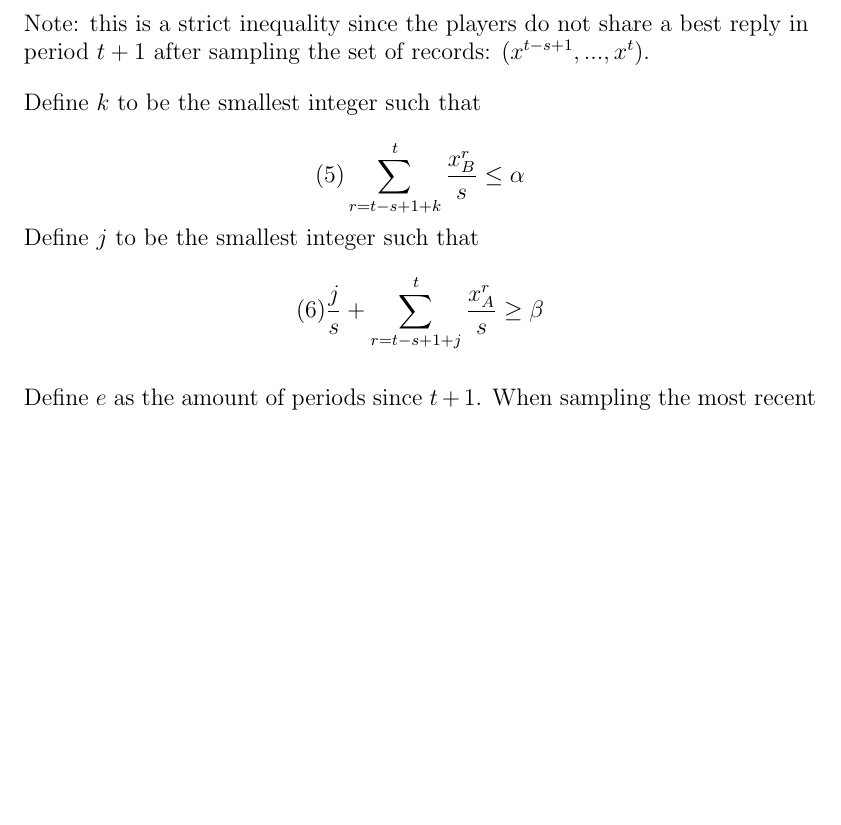
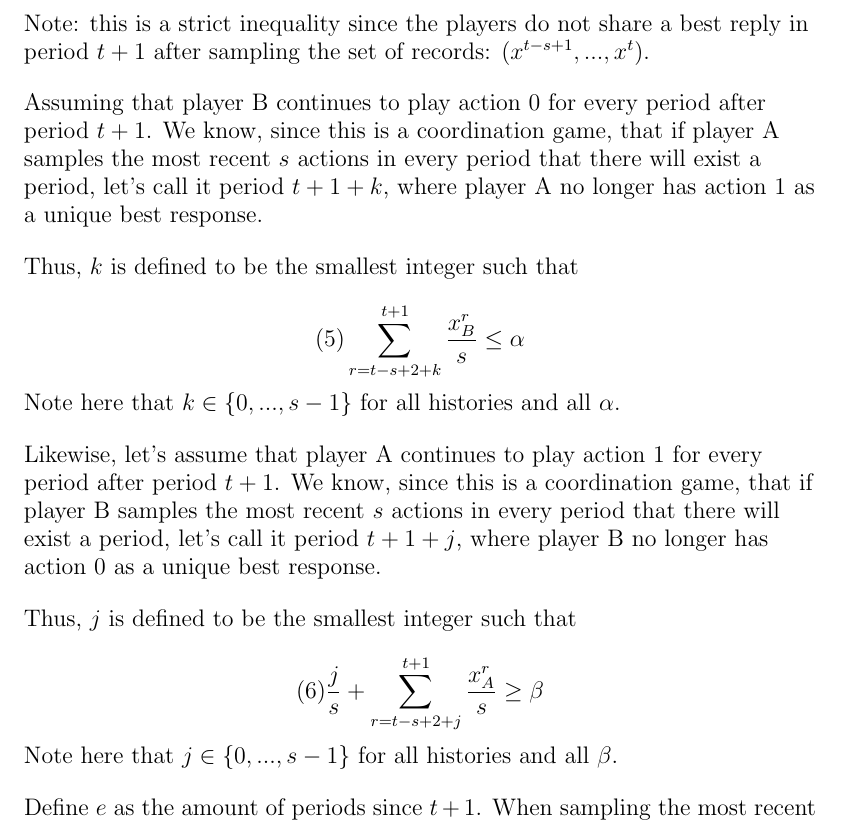
Before and after one commit to ethanholdahl/Convergence-in-Adaptive-Learning, a LaTeX document (V6-8Jan2020.tex): part of page 5 of 10, cut so that both start at the same text, the shorter picture padded with empty space. Compiled offline with pdfLaTeX.

Commit message:
Added introductions for k and j and moved the summation forward a period to avoid complications

```diff
--- a/V6-8Jan2020.tex
+++ b/V6-8Jan2020.tex
@@ -154,13 +154,27 @@ Note: this is a strict inequality since the players do not share a best reply in
 
 \vskip12pt
 
-Define $k$ to be the smallest integer such that
+Assuming that player B continues to play action 0 for every period after period $t+1$. We know, since this is a coordination game, that if player A samples the most recent $s$ actions in every period that there will exist a period, let's call it period $t+1+k$, where player A no longer has action 1 as a unique best response.
 
-$$(5) \sum\limits_{r=t-s+1+k}^{t} \frac{x^r_B}{s} \leq \alpha$$
+\vskip12pt
 
-Define $j$ to be the smallest integer such that
+Thus, $k$ is defined to be the smallest integer such that
 
-$$(6) \frac{j}{s}+\sum\limits_{r=t-s+1+j}^{t} \frac{x^r_A}{s} \geq \beta$$
+$$(5) \sum\limits_{r=t-s+2+k}^{t+1} \frac{x^r_B}{s} \leq \alpha$$
+
+Note here that $k \in \{0,...,s-1\}$ for all histories and all $\alpha$.
+
+\vskip12pt
+
+Likewise, let's assume that player A continues to play action 1 for every period after period $t+1$. We know, since this is a coordination game, that if player B samples the most recent $s$ actions in every period that there will exist a period, let's call it period $t+1+j$, where player B no longer has action 0 as a unique best response.
+
+\vskip12pt
+
+Thus, $j$ is defined to be the smallest integer such that
+
+$$(6) \frac{j}{s}+\sum\limits_{r=t-s+2+j}^{t+1} \frac{x^r_A}{s} \geq \beta$$
+
+Note here that $j \in \{0,...,s-1\}$ for all histories and all $\beta$.
 
 \vskip12pt
 
```
